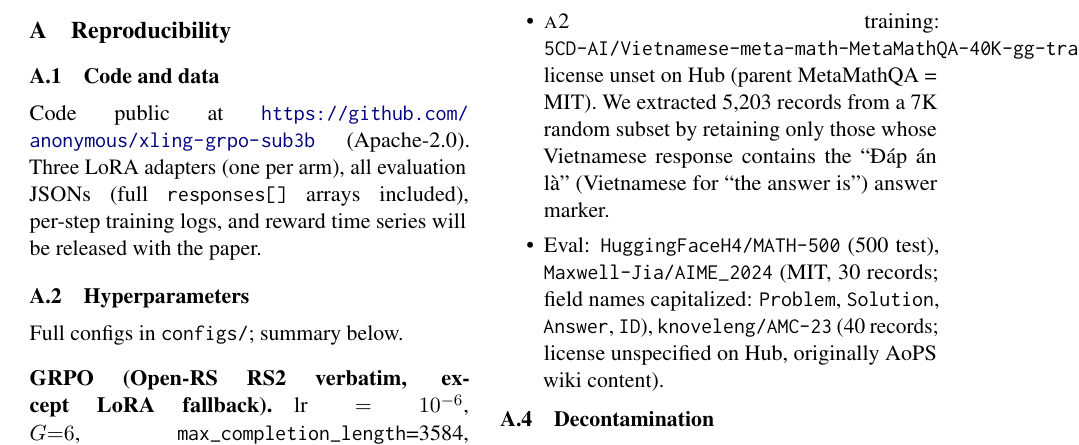
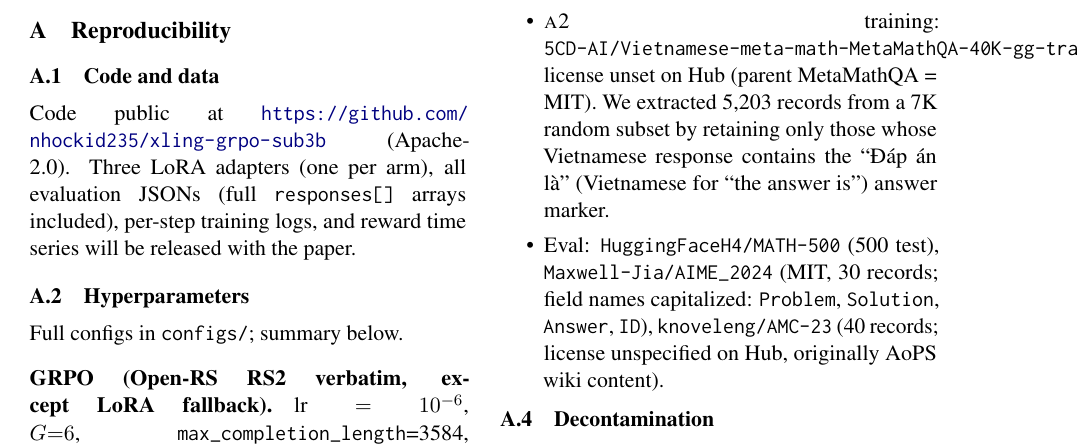
Before and after one commit to nhockid235/xling-grpo-sub3b, a LaTeX paper (paper/main.tex, which reads paper/appendix.tex): part of page 6 of 7, cut so that both start at the same text. Compiled offline with pdfLaTeX.

Commit message:
Update GitHub URL to nhockid235 + rebuild arXiv bundle

```diff
--- a/paper/appendix.tex
+++ b/paper/appendix.tex
@@ -5,7 +5,7 @@
 \label{sec:reproducibility}
 
 \subsection{Code and data}
-Code public at \url{https://github.com/anonymous/xling-grpo-sub3b} (Apache-2.0).
+Code public at \url{https://github.com/nhockid235/xling-grpo-sub3b} (Apache-2.0).
 Three LoRA adapters (one per arm), all evaluation JSONs (full \texttt{responses[]}
 arrays included), per-step training logs, and reward time series will be released
 with the paper.
--- a/paper/main.tex
+++ b/paper/main.tex
@@ -38,7 +38,7 @@ as Implicit Regularizers in Sub-3B Math Reasoning}
 \author{Vu Dang \\
   \texttt{vu.dh4494@gmail.com} \\
   \\
-  Code: \url{https://github.com/anonymous/xling-grpo-sub3b}}
+  Code: \url{https://github.com/nhockid235/xling-grpo-sub3b}}
 
 \begin{document}
 \maketitle
```
Also changed, not shown: paper/arxiv_submission/appendix.tex (+1 -1 lines), paper/arxiv_submission/main.tex (+1 -1 lines), 2 other files.
